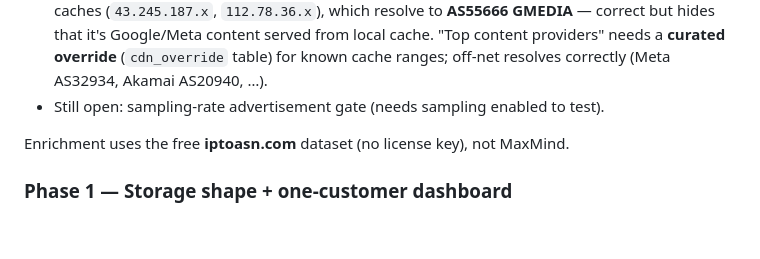
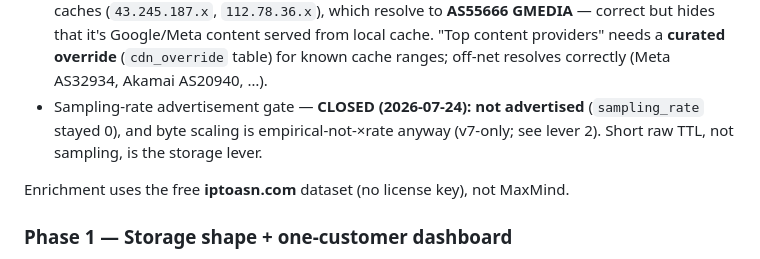
Before and after one commit to agungnugrahaid/qxm, a Markdown page: FLOW_COLLECTION_PLAN.md, the part around one of its changes. GitHub-like rendering; blank space fills up the shorter version.

```diff
--- a/FLOW_COLLECTION_PLAN.md
+++ b/FLOW_COLLECTION_PLAN.md
@@ -222,7 +233,9 @@ Gate: attribution correct **and** sampling math correct **and** volume measured.
   from local cache. "Top content providers" needs a **curated override**
   (`cdn_override` table) for known cache ranges; off-net resolves correctly
   (Meta AS32934, Akamai AS20940, …).
-- Still open: sampling-rate advertisement gate (needs sampling enabled to test).
+- Sampling-rate advertisement gate — **CLOSED (2026-07-24): not advertised**
+  (`sampling_rate` stayed 0), and byte scaling is empirical-not-×rate anyway
+  (v7-only; see lever 2). Short raw TTL, not sampling, is the storage lever.
 
 Enrichment uses the free **iptoasn.com** dataset (no license key), not MaxMind.
 
```
Also changed, not shown: other parts of FLOW_COLLECTION_PLAN.md (+46 -24 lines).
